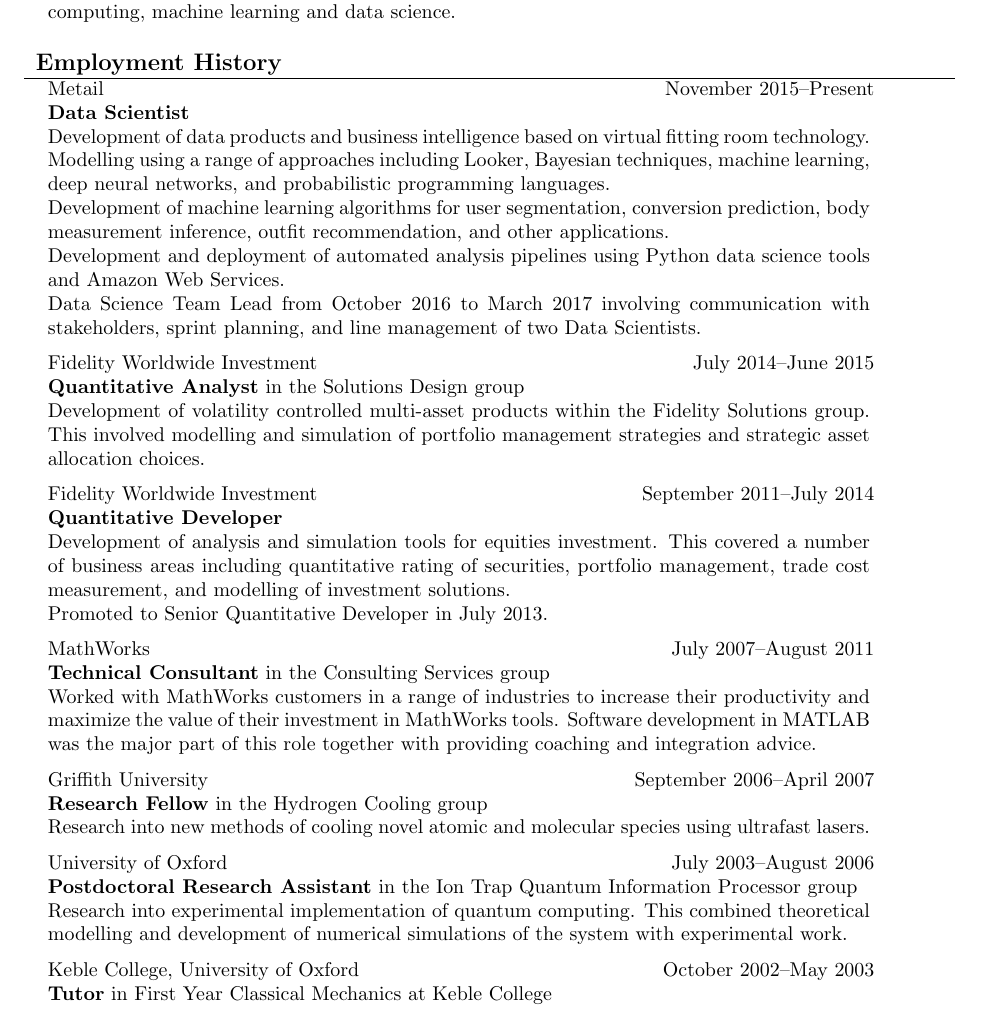
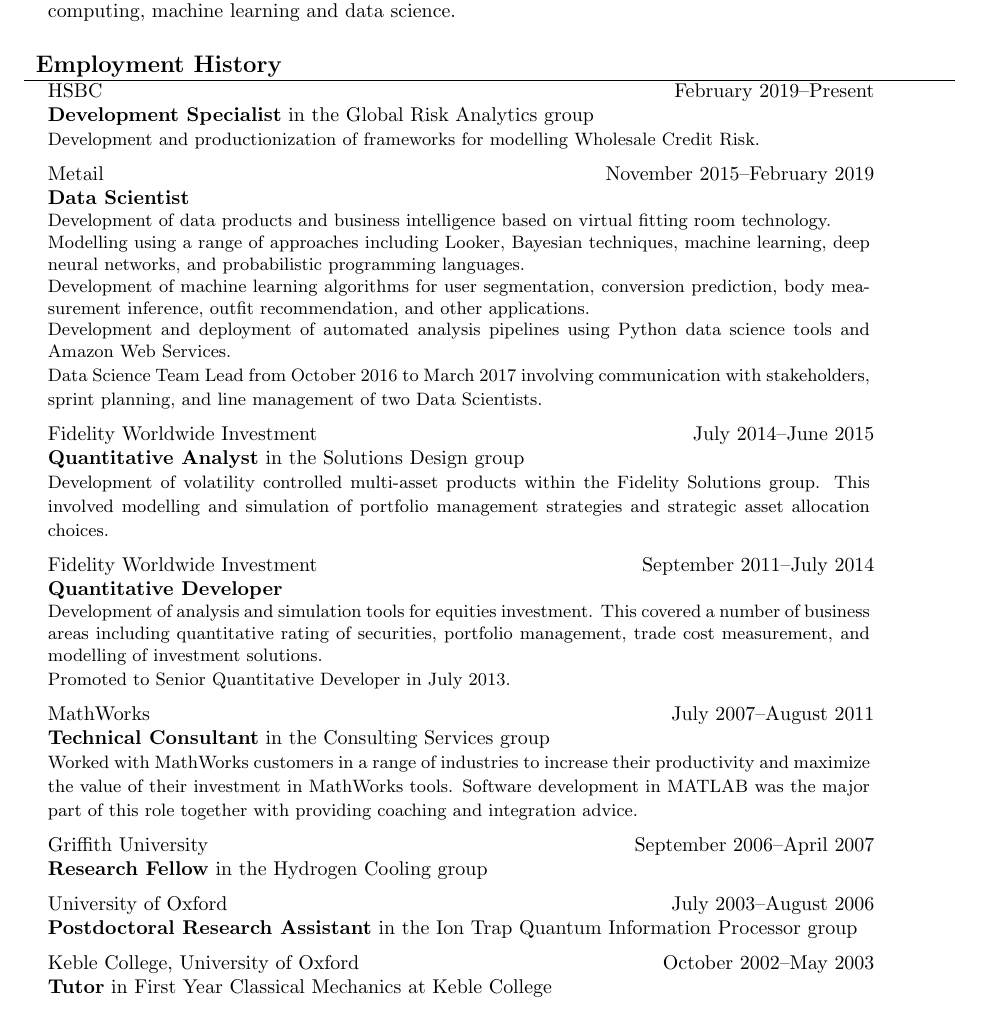
Before and after one commit to mattmcd/CV, a LaTeX CV (CV_MMcDonnell.tex): part of page 1 of 2, cut so that both start at the same text. Compiled offline with pdfLaTeX.

Commit message:
Updated CV to include end date at Metail and new position at HSBC.

```diff
--- a/CV_MMcDonnell.tex
+++ b/CV_MMcDonnell.tex
@@ -10,7 +10,7 @@
 \multicolumn{2}{p{145mm}}
 {\textbf{#3}#4
 
-#6}
+{\small #6}}
 \end{tabular*}
 \vspace{2mm}
  }
@@ -38,3 +39,7 @@
 \begin{tabular}{p{160mm}}
   {\large \textbf{Employment History}}\\
   \hline
+  \role{February 2019}{Present}{Development Specialist}{ in the Global Risk Analytics group}{HSBC}
+  {Development and productionization of frameworks for modelling Wholesale Credit Risk.
+  }\\
+  \role{November 2015}{February 2019}{Data Scientist}{}{Metail}
@@ -79,13 +83,16 @@
     } \\
   \role{September 2006}{April 2007}{Research Fellow}{ in the Hydrogen
   Cooling group}{Griffith University}
-    {Research into new methods of cooling novel atomic and molecular species
-    using ultrafast lasers.  }\\
+    {
+    %Research into new methods of cooling novel atomic and molecular species
+    %using ultrafast lasers.
+   }\\
   \role{July 2003}{August 2006}{Postdoctoral Research Assistant}{ in the
     Ion Trap Quantum Information Processor group}{University of Oxford}{
-      Research into experimental implementation of quantum computing.  This
-      combined theoretical modelling and development of numerical simulations of
-      the system with experimental work.  }\\
+%      Research into experimental implementation of quantum computing.  This
+%      combined theoretical modelling and development of numerical simulations of
+%      the system with experimental work.
+}\\
   \role{October 2002}{May 2003}{Tutor}{ in First Year Classical Mechanics at
   Keble College}{Keble College, University of Oxford}{}\\
   \role{January 1999}{July 1999}{Research Engineer}{ in the
```
Also changed, not shown: CV_MMcDonnell.tex (8 more changed lines).
